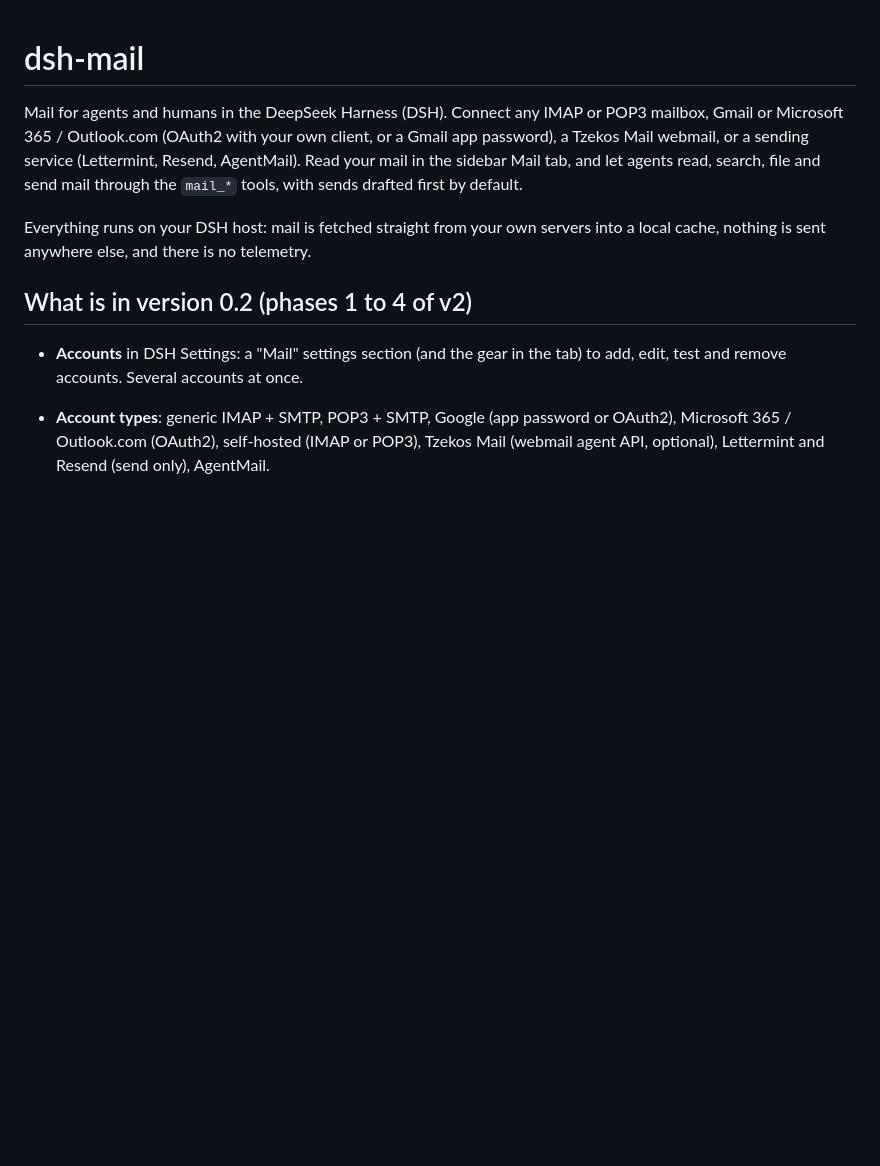
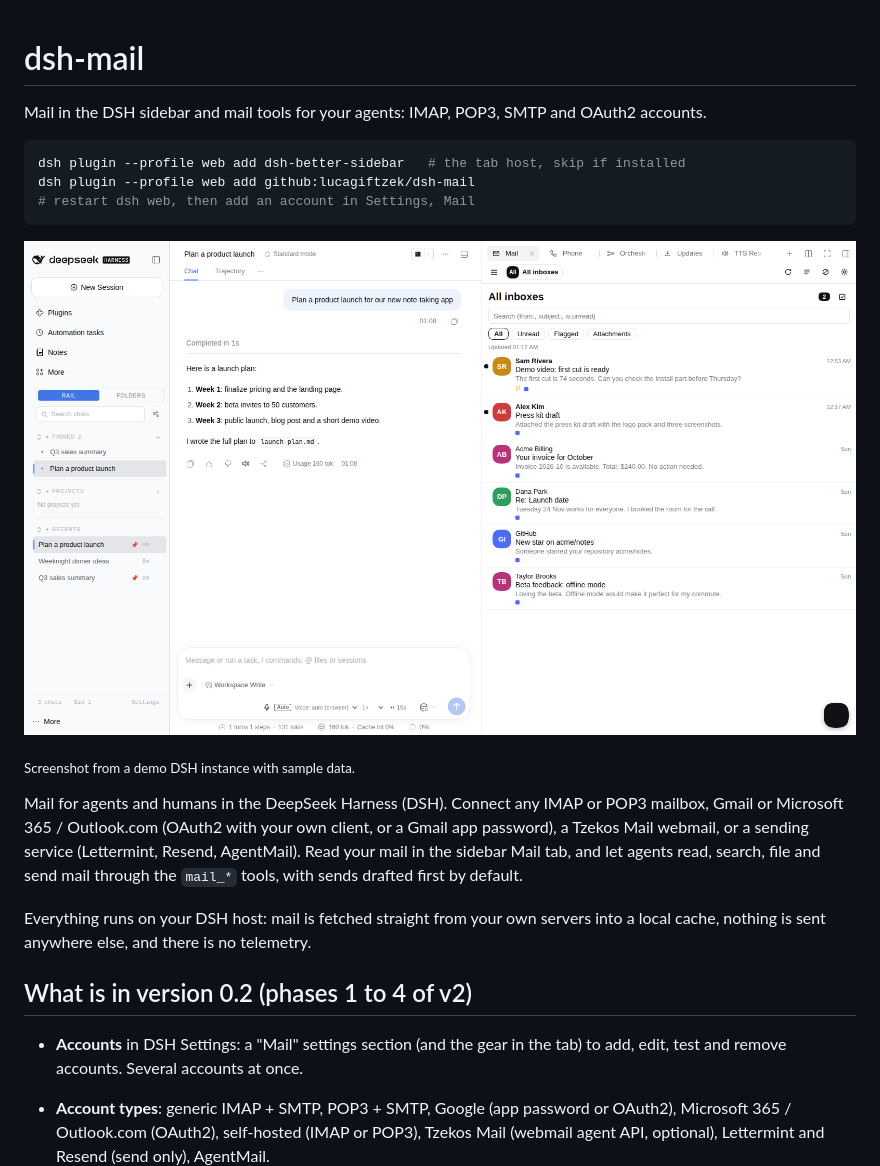
Before and after one commit to lucagiftzek/dsh-mail, a Markdown page: README.md, the part around one of its changes. Rendered like a GitHub page; pictures changed too: docs/media/demo.png (added); blank space fills up the shorter version.

Commit message:
docs: README opens with a one-line pitch, a short install block and a demo image; cross links to the other plugins

````diff
--- a/README.md
+++ b/README.md
@@ -1,4 +1,16 @@
 # dsh-mail
+
+Mail in the DSH sidebar and mail tools for your agents: IMAP, POP3, SMTP and OAuth2 accounts.
+
+```bash
+dsh plugin --profile web add dsh-better-sidebar   # the tab host, skip if installed
+dsh plugin --profile web add github:lucagiftzek/dsh-mail
+# restart dsh web, then add an account in Settings, Mail
+```
+
+![The Mail tab with a demo inbox](docs/media/demo.png)
+
+<sub>Screenshot from a demo DSH instance with sample data.</sub>
 
 Mail for agents and humans in the DeepSeek Harness (DSH). Connect any IMAP or
 POP3 mailbox, Gmail or Microsoft 365 / Outlook.com (OAuth2 with your own
````
Also changed, not shown: other parts of README.md (+20 -0 lines).
